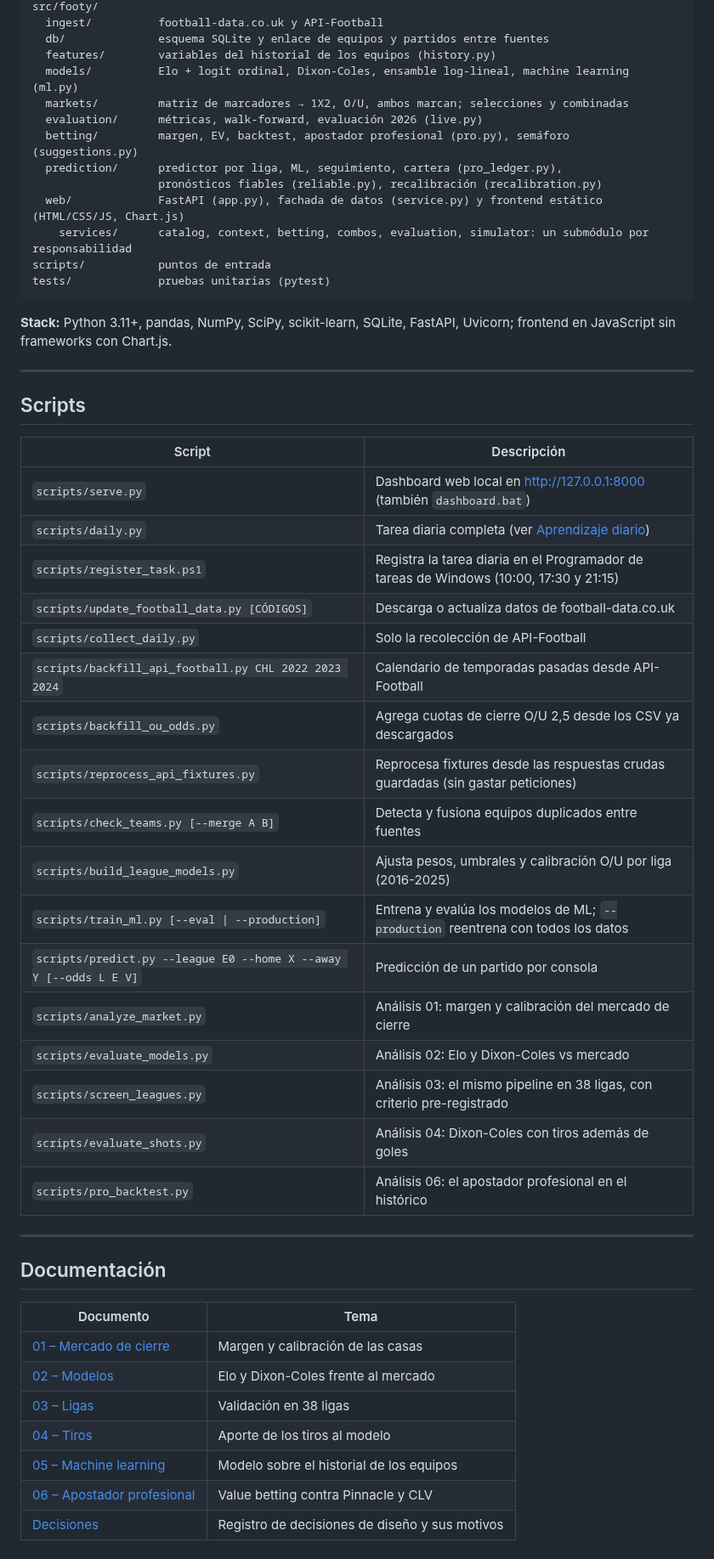
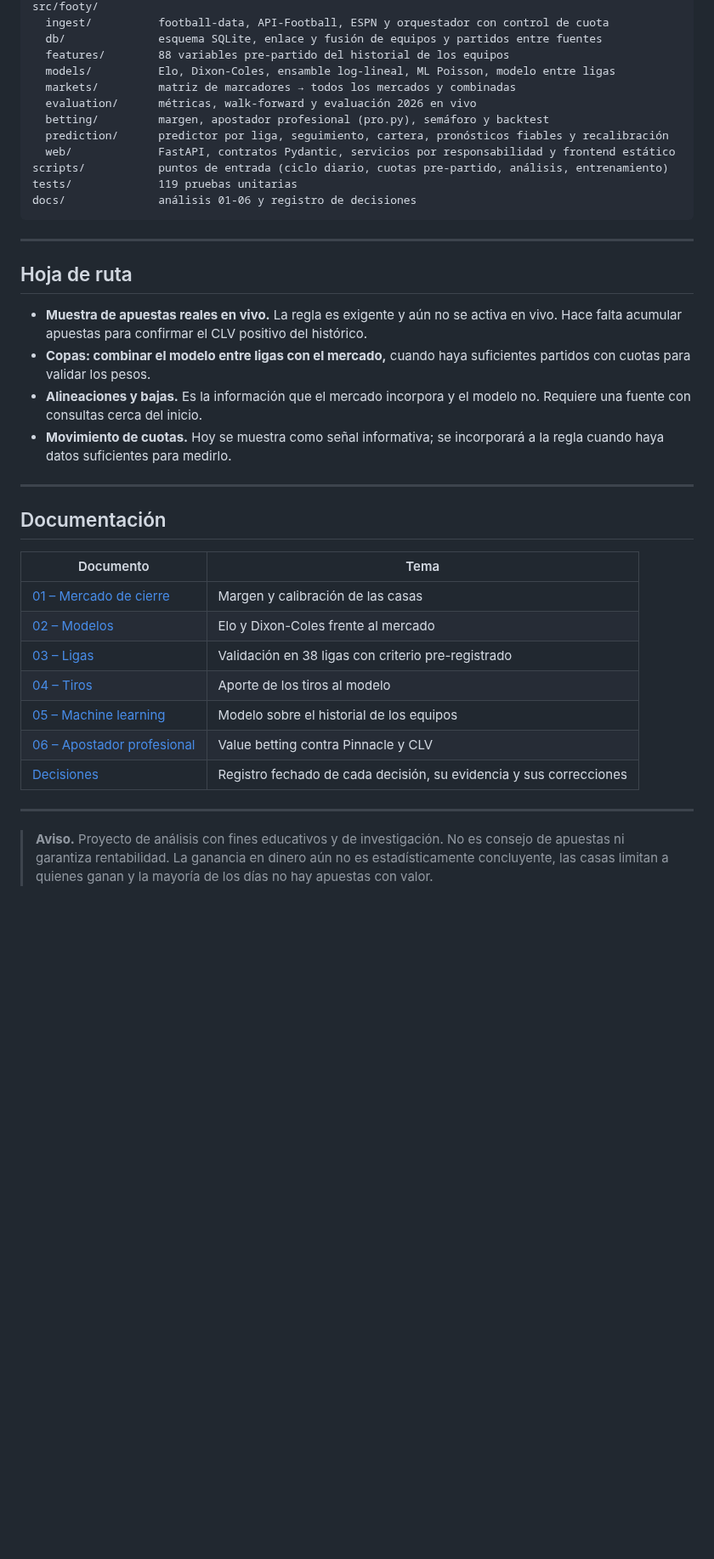
Before and after one commit to gustavoespi27/Futbol_ML, a Markdown page: README.md, the part around one of its changes. Shown at 85% size. GitHub-like rendering; blank space fills up the shorter version.

````diff
--- a/README.md
+++ b/README.md
@@ -261,45 +351,30 @@ docs/              decisiones, análisis 01-06 y seguimiento prospectivo
 src/footy/
-  ingest/          football-data.co.uk y API-Football
-  db/              esquema SQLite y enlace de equipos y partidos entre fuentes
-  features/        variables del historial de los equipos (history.py)
-  models/          Elo + logit ordinal, Dixon-Coles, ensamble log-lineal, machine learning (ml.py)
-  markets/         matriz de marcadores → 1X2, O/U, ambos marcan; selecciones y combinadas
-  evaluation/      métricas, walk-forward, evaluación 2026 (live.py)
-  betting/         margen, EV, backtest, apostador profesional (pro.py), semáforo (suggestions.py)
-  prediction/      predictor por liga, ML, seguimiento, cartera (pro_ledger.py),
-                   pronósticos fiables (reliable.py), recalibración (recalibration.py)
-  web/             FastAPI (app.py), fachada de datos (service.py) y frontend estático (HTML/CSS/JS, Chart.js)
-    services/      catalog, context, betting, combos, evaluation, simulator: un submódulo por responsabilidad
-scripts/           puntos de entrada
-tests/             pruebas unitarias (pytest)
+  ingest/          football-data, API-Football, ESPN y orquestador con control de cuota
+  db/              esquema SQLite, enlace y fusión de equipos y partidos entre fuentes
+  features/        88 variables pre-partido del historial de los equipos
+  models/          Elo, Dixon-Coles, ensamble log-lineal, ML Poisson, modelo entre ligas
+  markets/         matriz de marcadores → todos los mercados y combinadas
+  evaluation/      métricas, walk-forward y evaluación 2026 en vivo
+  betting/         margen, apostador profesional (pro.py), semáforo y backtest
+  prediction/      predictor por liga, seguimiento, cartera, pronósticos fiables y recalibración
+  web/             FastAPI, contratos Pydantic, servicios por responsabilidad y frontend estático
+scripts/           puntos de entrada (ciclo diario, cuotas pre-partido, análisis, entrenamiento)
+tests/             119 pruebas unitarias
+docs/              análisis 01-06 y registro de decisiones
 ```
-
-**Stack:** Python 3.11+, pandas, NumPy, SciPy, scikit-learn, SQLite, FastAPI, Uvicorn; frontend en JavaScript sin
-frameworks con Chart.js.
 
 ---
 
-## Scripts
+## Hoja de ruta
 
-| Script | Descripción |
-|---|---|
-| `scripts/serve.py` | Dashboard web local en http://127.0.0.1:8000 (también `dashboard.bat`) |
-| `scripts/daily.py` | Tarea diaria completa (ver [Aprendizaje diario](#aprendizaje-diario)) |
-| `scripts/register_task.ps1` | Registra la tarea diaria en el Programador de tareas de Windows (10:00, 17:30 y 21:15) |
-| `scripts/update_football_data.py [CÓDIGOS]` | Descarga o actualiza datos de football-data.co.uk |
-| `scripts/collect_daily.py` | Solo la recolección de API-Football |
-| `scripts/backfill_api_football.py CHL 2022 2023 2024` | Calendario de temporadas pasadas desde API-Football |
-| `scripts/backfill_ou_odds.py` | Agrega cuotas de cierre O/U 2,5 desde los CSV ya descargados |
-| `scripts/reprocess_api_fixtures.py` | Reprocesa fixtures desde las respuestas crudas guardadas (sin gastar peticiones) |
-| `scripts/check_teams.py [--merge A B]` | Detecta y fusiona equipos duplicados entre fuentes |
-| `scripts/build_league_models.py` | Ajusta pesos, umbrales y calibración O/U por liga (2016-2025) |
-| `scripts/train_ml.py [--eval \| --production]` | Entrena y evalúa los modelos de ML; `--production` reentrena con todos los datos |
-| `scripts/predict.py --league E0 --home X --away Y [--odds L E V]` | Predicción de un partido por consola |
-| `scripts/analyze_market.py` | Análisis 01: margen y calibración del mercado de cierre |
-| `scripts/evaluate_models.py` | Análisis 02: Elo y Dixon-Coles vs mercado |
-| `scripts/screen_leagues.py` | Análisis 03: el mismo pipeline en 38 ligas, con criterio pre-registrado |
-| `scripts/evaluate_shots.py` | Análisis 04: Dixon-Coles con tiros además de goles |
-| `scripts/pro_backtest.py` | Análisis 06: el apostador profesional en el histórico |
+- **Muestra de apuestas reales en vivo.** La regla es exigente y aún no se activa en vivo. Hace falta acumular
+  apuestas para confirmar el CLV positivo del histórico.
+- **Copas: combinar el modelo entre ligas con el mercado,** cuando haya suficientes partidos con cuotas para
+  validar los pesos.
+- **Alineaciones y bajas.** Es la información que el mercado incorpora y el modelo no. Requiere una fuente
+  con consultas cerca del inicio.
+- **Movimiento de cuotas.** Hoy se muestra como señal informativa; se incorporará a la regla cuando haya datos
+  suficientes para medirlo.
 
 ---
 
@@ -309,8 +384,14 @@ frameworks con Chart.js.
 |---|---|
 | [01 – Mercado de cierre](docs/analisis/01_mercado_cierre.md) | Margen y calibración de las casas |
 | [02 – Modelos](docs/analisis/02_modelos.md) | Elo y Dixon-Coles frente al mercado |
-| [03 – Ligas](docs/analisis/03_ligas.md) | Validación en 38 ligas |
+| [03 – Ligas](docs/analisis/03_ligas.md) | Validación en 38 ligas con criterio pre-registrado |
 | [04 – Tiros](docs/analisis/04_tiros.md) | Aporte de los tiros al modelo |
 | [05 – Machine learning](docs/analisis/05_ml.md) | Modelo sobre el historial de los equipos |
 | [06 – Apostador profesional](docs/analisis/06_profesional.md) | Value betting contra Pinnacle y CLV |
-| [Decisiones](docs/decisiones.md) | Registro de decisiones de diseño y sus motivos |
+| [Decisiones](docs/decisiones.md) | Registro fechado de cada decisión, su evidencia y sus correcciones |
+
+---
+
+> **Aviso.** Proyecto de análisis con fines educativos y de investigación. No es consejo de apuestas ni garantiza
+> rentabilidad. La ganancia en dinero aún no es estadísticamente concluyente, las casas limitan a quienes ganan y la
+> mayoría de los días no hay apuestas con valor.
````
Also changed, not shown: other parts of README.md (+289 -199 lines), docs/img/panel.png (added), docs/img/partido.png (added).
